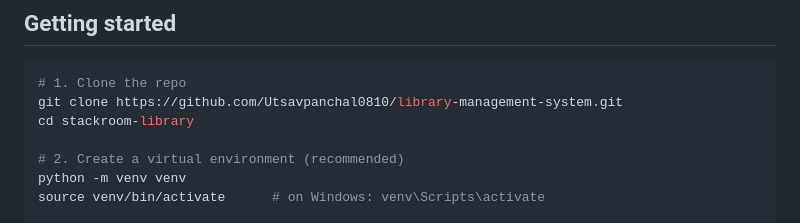
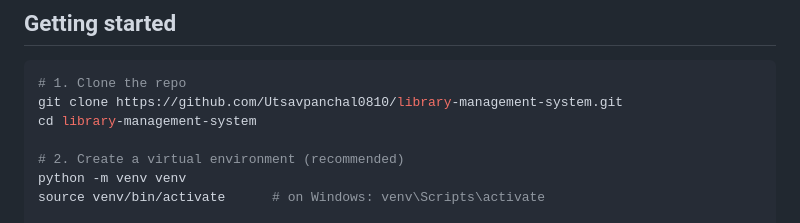
Before and after one commit to LuqmanCSE/LMS, a Markdown page: README.md, the part around the change. Rendered like a GitHub page.

````diff
--- a/README.md
+++ b/README.md
@@ -56,7 +56,7 @@ library-management-system/
 ```bash
 # 1. Clone the repo
 git clone https://github.com/Utsavpanchal0810/library-management-system.git
-cd stackroom-library
+cd library-management-system
 
 # 2. Create a virtual environment (recommended)
 python -m venv venv
````
